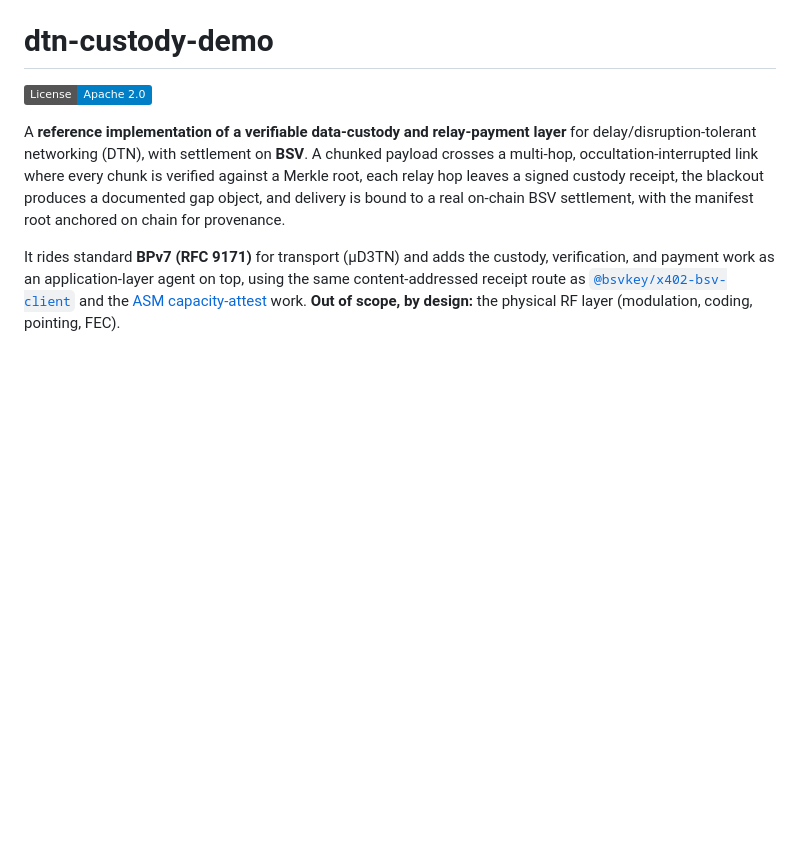
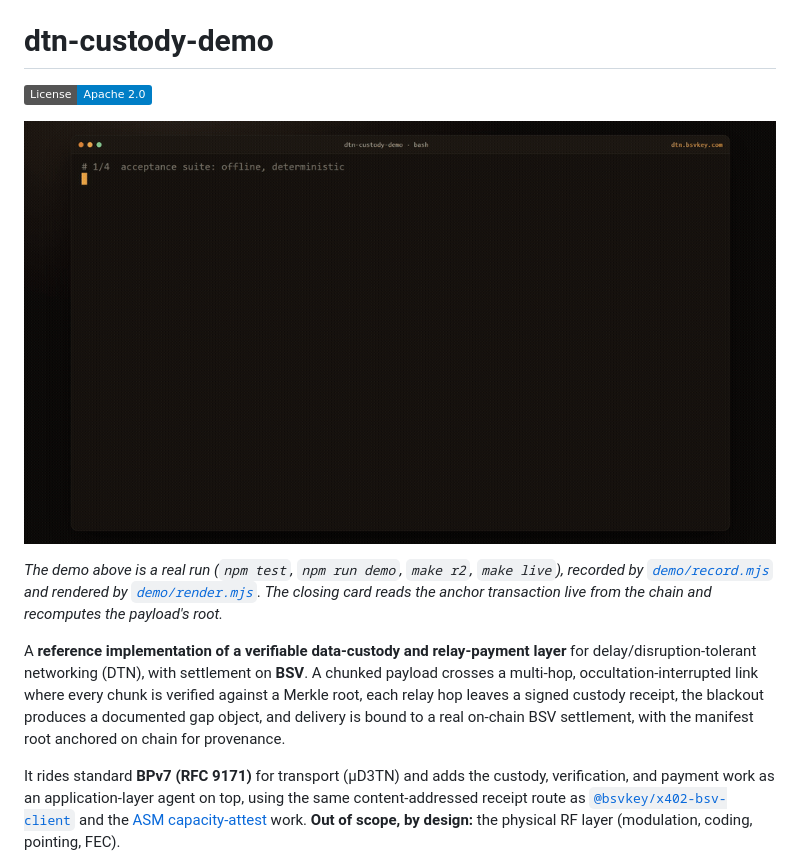
Before and after one commit to BSVKey/dtn-custody-demo, a Markdown page: README.md, the part around the change. GitHub-like rendering; pictures changed too: demo/dtn-demo.gif (added); badges without logos; blank space fills up the shorter version.

Commit message:
Demo recording: real-run asciinema cast + renderer (MP4/GIF), README GIF; fix AAP client to queue replies FIFO (no listener pile-up)

```diff
--- a/README.md
+++ b/README.md
@@ -1,6 +1,12 @@
 # dtn-custody-demo
 
 [![License: Apache 2.0](https://img.shields.io/badge/License-Apache_2.0-blue.svg)](LICENSE)
+
+![Demo: the test suite, the full pipeline, real BPv7 custody across a contact gap, and delivery bound to a real on-chain settlement](demo/dtn-demo.gif)
+
+*The demo above is a real run (`npm test`, `npm run demo`, `make r2`, `make live`), recorded by
+[`demo/record.mjs`](demo/record.mjs) and rendered by [`demo/render.mjs`](demo/render.mjs). The
+closing card reads the anchor transaction live from the chain and recomputes the payload's root.*
 
 A **reference implementation of a verifiable data-custody and relay-payment layer** for
 delay/disruption-tolerant networking (DTN), with settlement on **BSV**. A chunked
```
Also changed, not shown: 5 other files.
